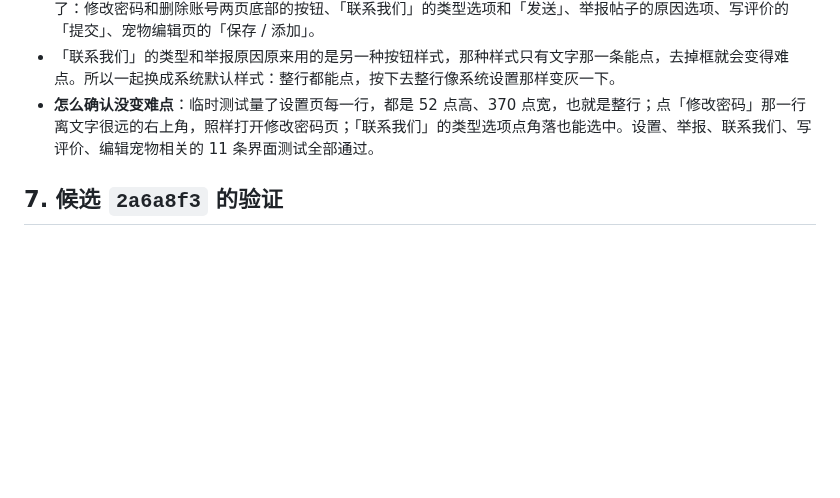
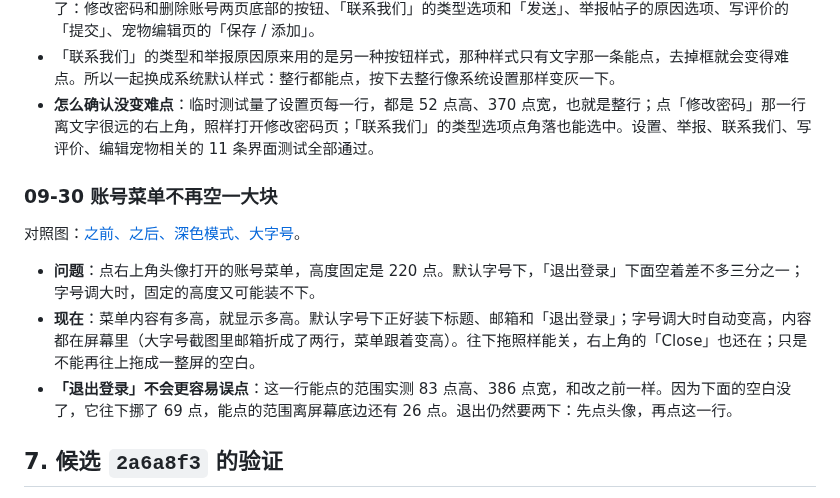
Before and after one commit to renrenmimi/PetNote, a Markdown page: ios-native/docs/visual-parity.md, the part around the change. GitHub-like rendering; blank space fills up the shorter version.

Commit message:
Docs: the account menu, before and after
The owner's note on the empty band under Sign out and the sheet that now
fits its contents, with the menu before and after, in dark mode and at a
large text size, and what the sign-out row's touch area measures now.

Co-Authored-By: Claude Opus 5.5 (1M context) <noreply@anthropic.com>

```diff
--- a/ios-native/docs/visual-parity.md
+++ b/ios-native/docs/visual-parity.md
@@ -129,6 +129,14 @@
 - 「联系我们」的类型和举报原因原来用的是另一种按钮样式，那种样式只有文字那一条能点，去掉框就会变得难点。所以一起换成系统默认样式：整行都能点，按下去整行像系统设置那样变灰一下。
 - **怎么确认没变难点**：临时测试量了设置页每一行，都是 52 点高、370 点宽，也就是整行；点「修改密码」那一行离文字很远的右上角，照样打开修改密码页；「联系我们」的类型选项点角落也能选中。设置、举报、联系我们、写评价、编辑宠物相关的 11 条界面测试全部通过。
 
+### 09-30 账号菜单不再空一大块
+
+对照图：[之前、之后、深色模式、大字号](visual-parity/account-menu.jpg)。
+
+- **问题**：点右上角头像打开的账号菜单，高度固定是 220 点。默认字号下，「退出登录」下面空着差不多三分之一；字号调大时，固定的高度又可能装不下。
+- **现在**：菜单内容有多高，就显示多高。默认字号下正好装下标题、邮箱和「退出登录」；字号调大时自动变高，内容都在屏幕里（大字号截图里邮箱折成了两行，菜单跟着变高）。往下拖照样能关，右上角的「Close」也还在；只是不能再往上拖成一整屏的空白。
+- **「退出登录」不会更容易误点**：这一行能点的范围实测 83 点高、386 点宽，和改之前一样。因为下面的空白没了，它往下挪了 69 点，能点的范围离屏幕底边还有 26 点。退出仍然要两下：先点头像，再点这一行。
+
 ## 7. 候选 `2a6a8f3` 的验证
 
 App 代码在 `0fe5b27`（四个问题的修复）；`2a6a8f3` 只多了两处界面测试的修正。下面每一项都是在 `2a6a8f3` 上跑的。
```
Also changed, not shown: ios-native/docs/visual-parity/account-menu.jpg (added).
